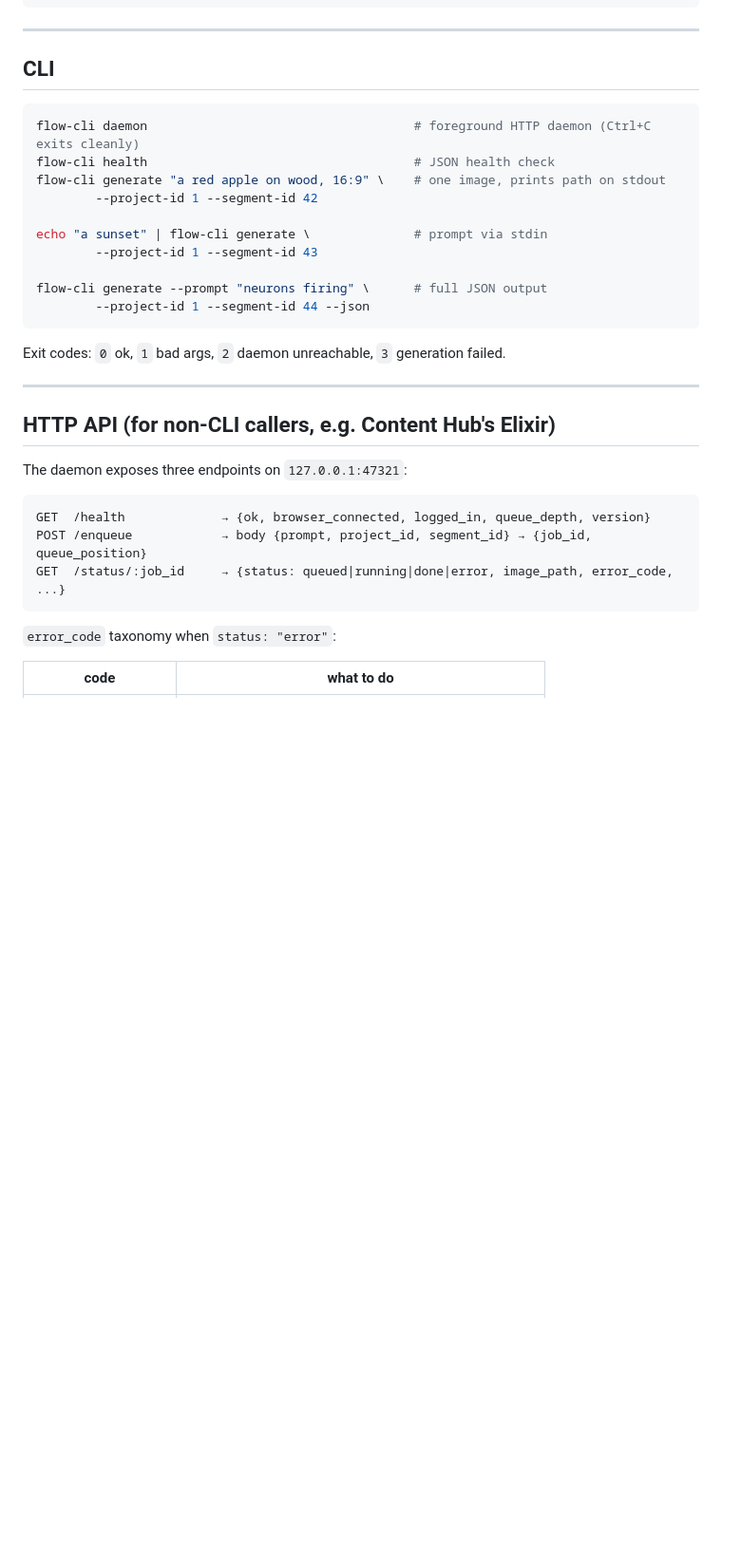
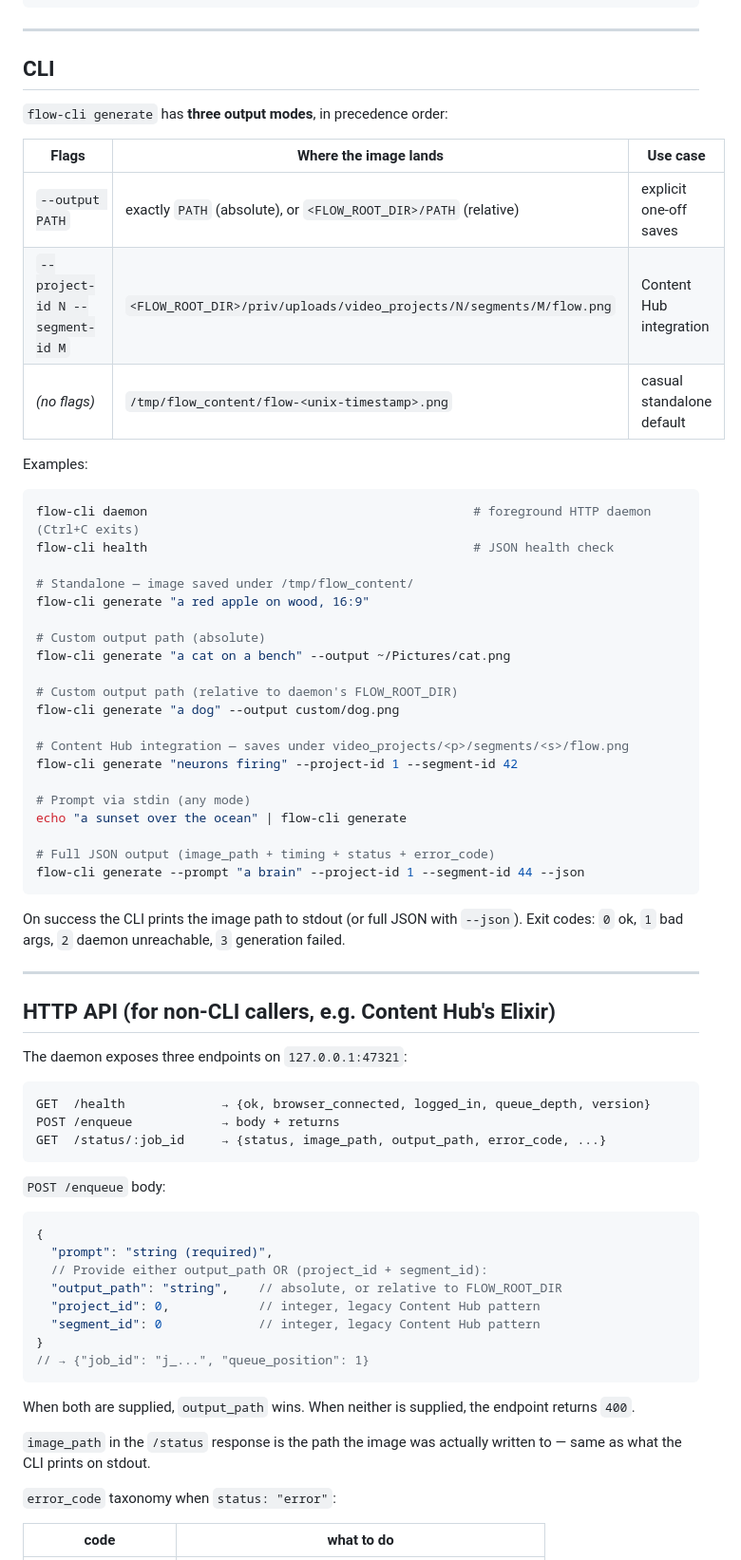
Before and after one commit to cnminh/flow-daemon, a Markdown page: README.md, the part around one of its changes. Shown at 95% size. Rendered like a GitHub page; blank space fills up the shorter version.

````diff
--- a/README.md
+++ b/README.md
@@ -42,19 +42,40 @@ flow-cli daemon          # starts the HTTP server + opens Chromium
 
 ## CLI
 
+`flow-cli generate` has **three output modes**, in precedence order:
+
+| Flags | Where the image lands | Use case |
+|---|---|---|
+| `--output PATH` | exactly `PATH` (absolute), or `<FLOW_ROOT_DIR>/PATH` (relative) | explicit one-off saves |
+| `--project-id N --segment-id M` | `<FLOW_ROOT_DIR>/priv/uploads/video_projects/N/segments/M/flow.png` | Content Hub integration |
+| *(no flags)* | `/tmp/flow_content/flow-<unix-timestamp>.png` | casual standalone default |
+
+Examples:
+
 ```bash
-flow-cli daemon                                    # foreground HTTP daemon (Ctrl+C exits cleanly)
-flow-cli health                                    # JSON health check
-flow-cli generate "a red apple on wood, 16:9" \    # one image, prints path on stdout
-        --project-id 1 --segment-id 42
+flow-cli daemon                                            # foreground HTTP daemon (Ctrl+C exits)
+flow-cli health                                            # JSON health check
 
-echo "a sunset" | flow-cli generate \              # prompt via stdin
-        --project-id 1 --segment-id 43
+# Standalone — image saved under /tmp/flow_content/
+flow-cli generate "a red apple on wood, 16:9"
 
-flow-cli generate --prompt "neurons firing" \      # full JSON output
-        --project-id 1 --segment-id 44 --json
+# Custom output path (absolute)
+flow-cli generate "a cat on a bench" --output ~/Pictures/cat.png
+
+# Custom output path (relative to daemon's FLOW_ROOT_DIR)
+flow-cli generate "a dog" --output custom/dog.png
+
+# Content Hub integration — saves under video_projects/<p>/segments/<s>/flow.png
+flow-cli generate "neurons firing" --project-id 1 --segment-id 42
+
+# Prompt via stdin (any mode)
+echo "a sunset over the ocean" | flow-cli generate
+
+# Full JSON output (image_path + timing + status + error_code)
+flow-cli generate --prompt "a brain" --project-id 1 --segment-id 44 --json
 ```
 
+On success the CLI prints the image path to stdout (or full JSON with `--json`).
 Exit codes: `0` ok, `1` bad args, `2` daemon unreachable, `3` generation failed.
 
 ---
@@ -65,9 +86,28 @@ The daemon exposes three endpoints on `127.0.0.1:47321`:
 
 ```
 GET  /health             → {ok, browser_connected, logged_in, queue_depth, version}
-POST /enqueue            → body {prompt, project_id, segment_id} → {job_id, queue_position}
-GET  /status/:job_id     → {status: queued|running|done|error, image_path, error_code, ...}
+POST /enqueue            → body + returns
+GET  /status/:job_id     → {status, image_path, output_path, error_code, ...}
 ```
+
+`POST /enqueue` body:
+
+```jsonc
+{
+  "prompt": "string (required)",
+  // Provide either output_path OR (project_id + segment_id):
+  "output_path": "string",    // absolute, or relative to FLOW_ROOT_DIR
+  "project_id": 0,            // integer, legacy Content Hub pattern
+  "segment_id": 0             // integer, legacy Content Hub pattern
+}
+// → {"job_id": "j_...", "queue_position": 1}
+```
+
+When both are supplied, `output_path` wins. When neither is supplied, the
+endpoint returns `400`.
+
+`image_path` in the `/status` response is the path the image was actually
+written to — same as what the CLI prints on stdout.
 
 `error_code` taxonomy when `status: "error"`:
 
````
Also changed, not shown: other parts of README.md (+1 -1 lines), AGENTS.md (added, +201 -0 lines).
